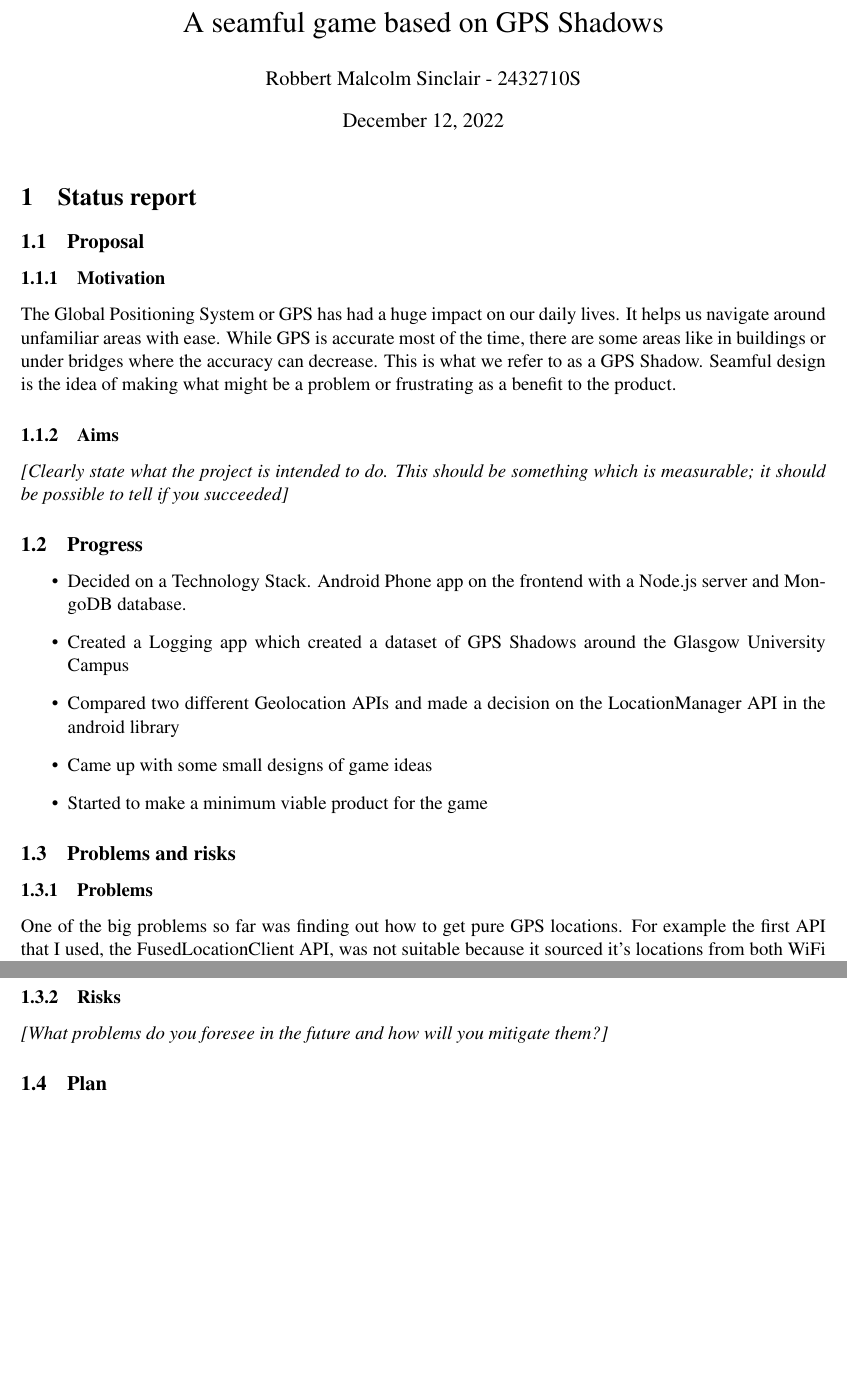
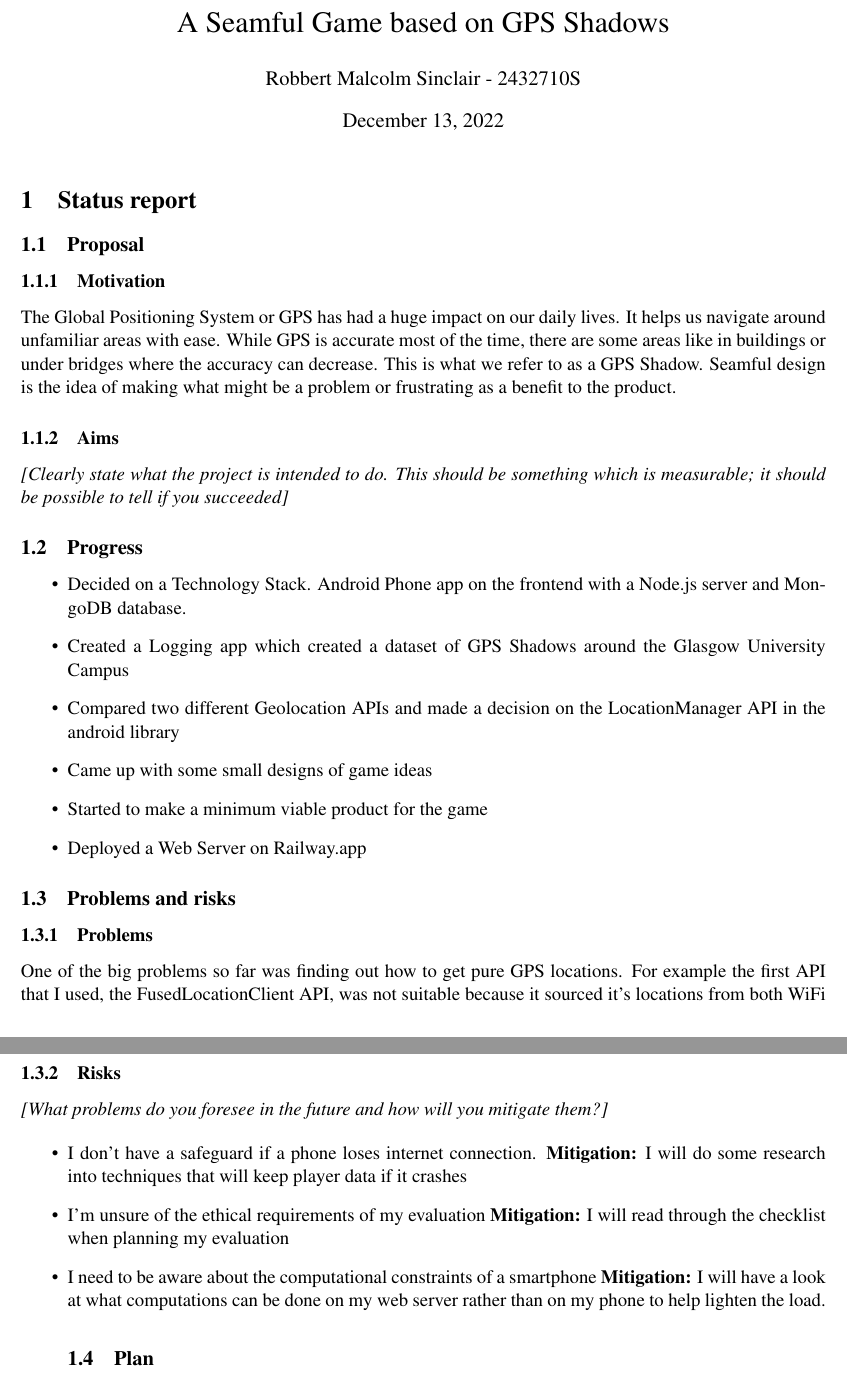
Before and after one commit to RobbertSinclair/l4-individual-project, a LaTeX document (status_report/status_report.tex): two parts of pages 1 and 2 of 2, joined at a grey line, cut so that both start at the same text, the shorter picture padded with empty space. The pictures show the PDF file status_report/status_report.pdf that the author committed with the source.

Commit message:
Made up a basic plan for the next semester

```diff
--- a/status_report/status_report.tex
+++ b/status_report/status_report.tex
@@ -68,7 +67,17 @@ which allows for easy GeoSpatial Queries.
 \emph{{[}What problems do you foresee in the future and how will you
 mitigate them?{]}}
 
+\begin{itemize}
+    \tightlist
+    \item I don't have a safeguard if a phone loses internet connection. \textbf{Mitigation:} I will do some research into techniques that will keep player data if it crashes
+    \item I'm unsure of the ethical requirements of my evaluation \textbf{Mitigation:} I will read through the checklist when planning my evaluation
+    \item I need to be aware about the computational constraints of a smartphone \textbf{Mitigation:} I will have a look at what computations can be done on my web server rather than on my phone to help lighten the load.
+\end{itemize}
+
 \subsection{Plan}\label{plan}
 
 \emph{{[}Time plan, in roughly weekly to monthly blocks, up until
 submission week{]}}
+
+\begin{itemize}
+    \tightlist
```
Also changed, not shown: status_report/status_report.pdf, status_report/status_report.tex (10 more changed lines), 1 other file.
